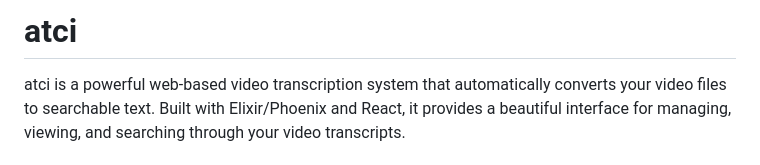
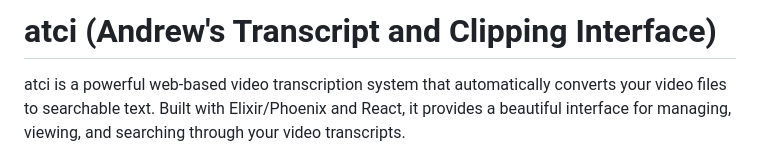
Before and after one commit to adnissen/atci, a Markdown page: README.md, the part around the change. Drawn GitHub-style.

```diff
--- a/README.md
+++ b/README.md
@@ -1,4 +1,4 @@
-# atci
+# atci (Andrew's Transcript and Clipping Interface)
 
 atci is a powerful web-based video transcription system that automatically converts your video files to searchable text. Built with Elixir/Phoenix and React, it provides a beautiful interface for managing, viewing, and searching through your video transcripts.
 
```
